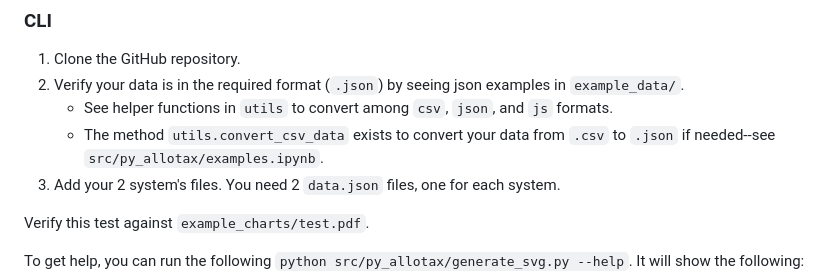
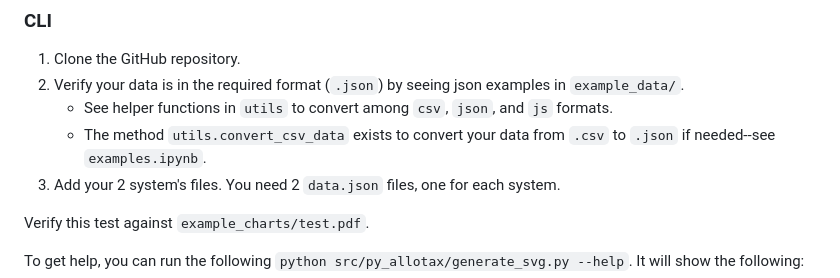
Before and after one commit to carterwward/py-allotax, a Markdown page: README.md, the part around the change. GitHub-like rendering.

Commit message:
Update README.md
Co-authored-by: amafehr <63805609+amafehr@users.noreply.github.com>

```diff
--- a/README.md
+++ b/README.md
@@ -51,7 +51,7 @@ If running the example, you can check your result against the [example output](e
 1. Clone the GitHub repository.
 1. Verify your data is in the required format (`.json`) by seeing json examples in `example_data/`.
     - See helper functions in `utils` to convert among `csv`, `json`, and `js` formats.
-    - The method `utils.convert_csv_data` exists to convert your data from `.csv` to `.json` if needed--see `src/py_allotax/examples.ipynb`.
+    - The method `utils.convert_csv_data` exists to convert your data from `.csv` to `.json` if needed--see `examples.ipynb`.
 1. Add your 2 system's files. You need 2 `data.json` files, one for each system.
 
 Verify this test against `example_charts/test.pdf`.
```
